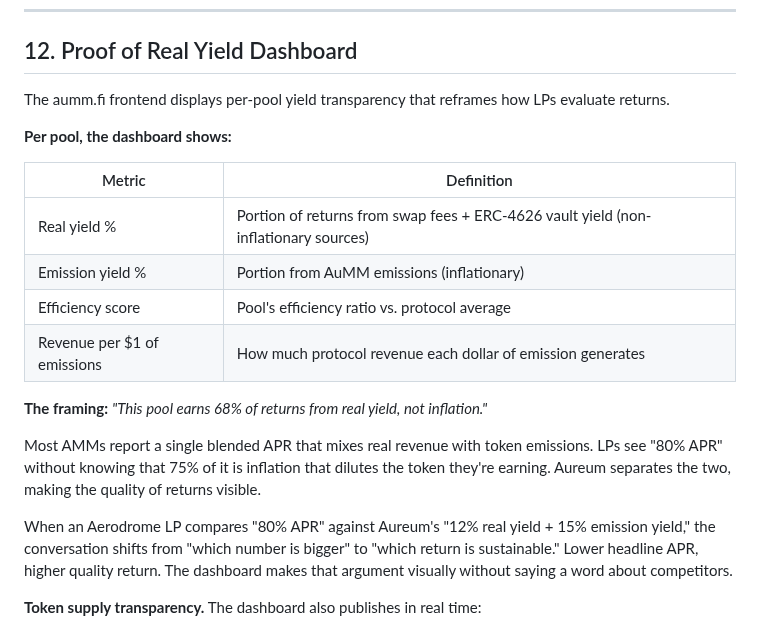
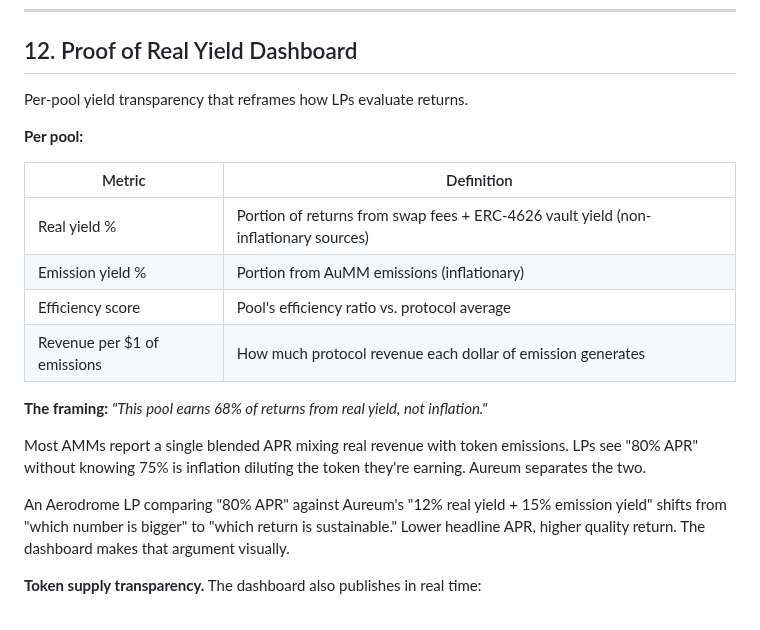
Before and after one commit to aummfi-bit/aumm-site, a Markdown page: 14_ux_ui.md, the part around the change. GitHub-like rendering.

```diff
--- a/14_ux_ui.md
+++ b/14_ux_ui.md
@@ -106,9 +106,9 @@
 
 ## 12. Proof of Real Yield Dashboard
 
-The aumm.fi frontend displays per-pool yield transparency that reframes how LPs evaluate returns.
+Per-pool yield transparency that reframes how LPs evaluate returns.
 
-**Per pool, the dashboard shows:**
+**Per pool:**
 
 | Metric | Definition |
 |--------|-----------|
@@ -119,9 +119,9 @@ The aumm.fi frontend displays per-pool yield transparency that reframes how LPs
 
 **The framing:** *"This pool earns 68% of returns from real yield, not inflation."*
 
-Most AMMs report a single blended APR that mixes real revenue with token emissions. LPs see "80% APR" without knowing that 75% of it is inflation that dilutes the token they're earning. Aureum separates the two, making the quality of returns visible.
+Most AMMs report a single blended APR mixing real revenue with token emissions. LPs see "80% APR" without knowing 75% is inflation diluting the token they're earning. Aureum separates the two.
 
-When an Aerodrome LP compares "80% APR" against Aureum's "12% real yield + 15% emission yield," the conversation shifts from "which number is bigger" to "which return is sustainable." Lower headline APR, higher quality return. The dashboard makes that argument visually without saying a word about competitors.
+An Aerodrome LP comparing "80% APR" against Aureum's "12% real yield + 15% emission yield" shifts from "which number is bigger" to "which return is sustainable." Lower headline APR, higher quality return. The dashboard makes that argument visually.
 
 **Token supply transparency.** The dashboard also publishes in real time:
 
```
Also changed, not shown: 15_overview.md (+11 -11 lines).
